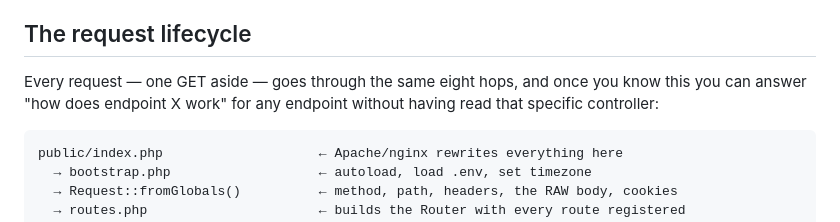
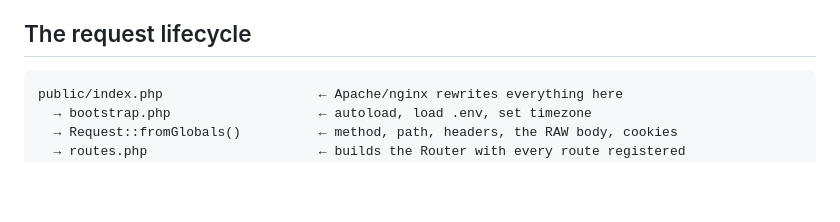
Before and after one commit to amsaif523/Event-Registration-Webhook-Integration, a Markdown page: docs/architecture.md, the part around the change. GitHub-like rendering; blank space fills up the shorter version.

Commit message:
Simplify request lifecycle section in architecture.md
Removed redundant explanation of request lifecycle.

````diff
--- a/docs/architecture.md
+++ b/docs/architecture.md
@@ -28,9 +28,6 @@ the reason the frontend has one consistent visual system instead of each screen
 rather than writing new CSS per screen.
 
 ## The request lifecycle
-
-Every request — one GET aside — goes through the same eight hops, and once you know this you can
-answer "how does endpoint X work" for any endpoint without having read that specific controller:
 
 ```
 public/index.php                    ← Apache/nginx rewrites everything here
````
